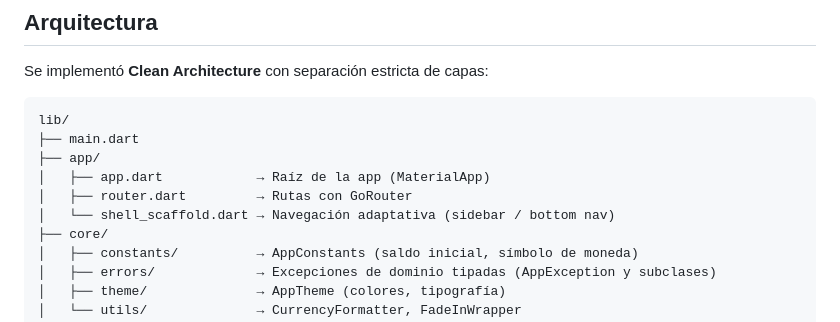
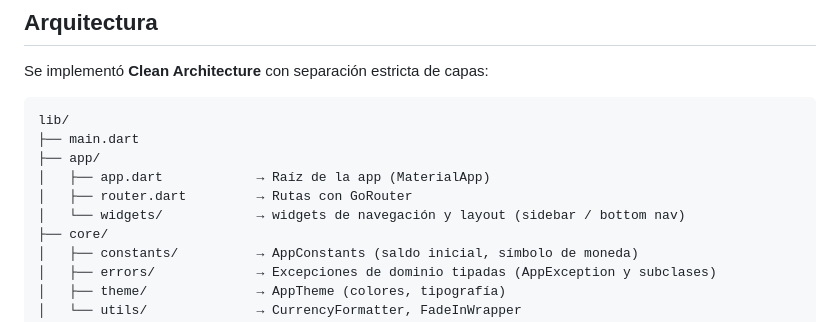
Before and after one commit to Badiaz22/Prueba_GFT, a Markdown page: README.md, the part around the change. GitHub-like rendering.

Commit message:
Update navigation section in README.md

```diff
--- a/README.md
+++ b/README.md
@@ -46,7 +46,7 @@ lib/
 ├── app/
 │   ├── app.dart            → Raíz de la app (MaterialApp)
 │   ├── router.dart         → Rutas con GoRouter
-│   └── shell_scaffold.dart → Navegación adaptativa (sidebar / bottom nav)
+│   └── widgets/            → widgets de navegación y layout (sidebar / bottom nav)
 ├── core/
 │   ├── constants/          → AppConstants (saldo inicial, símbolo de moneda)
 │   ├── errors/             → Excepciones de dominio tipadas (AppException y subclases)
```
